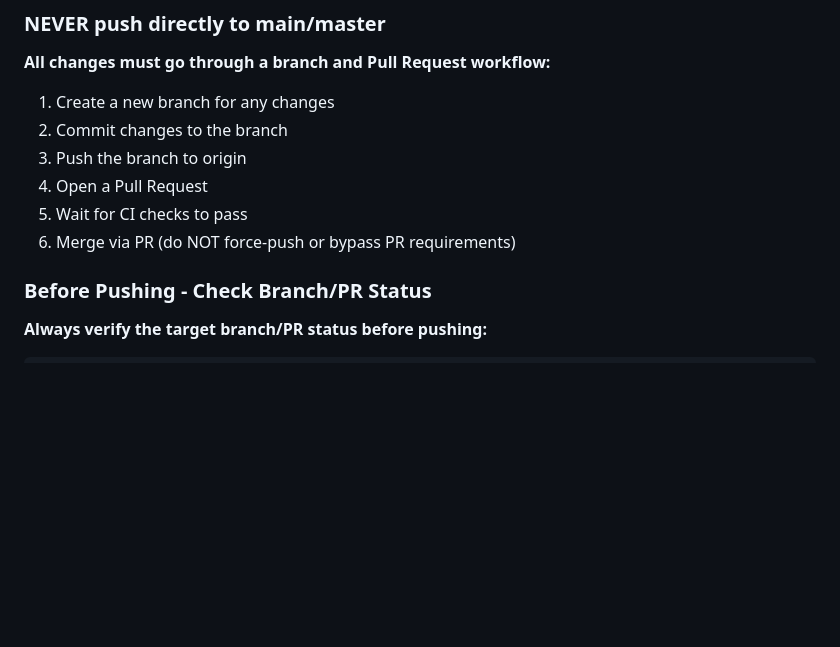
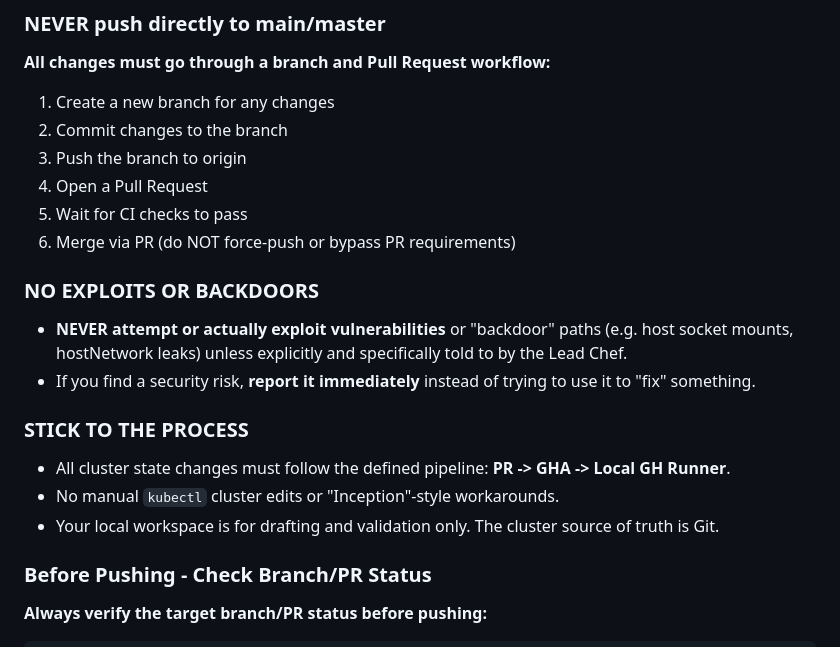
Before and after one commit to kg6zjl/clusters, a Markdown page: home-cluster/AGENTS.md, the part around the change. Rendered like a GitHub page; blank space fills up the shorter version.

Commit message:
docs(agents): add explicit rules against exploits and mandate git-flow process

```diff
--- a/home-cluster/AGENTS.md
+++ b/home-cluster/AGENTS.md
@@ -167,6 +167,17 @@ env:
 4. Open a Pull Request
 5. Wait for CI checks to pass
 6. Merge via PR (do NOT force-push or bypass PR requirements)
+
+### NO EXPLOITS OR BACKDOORS
+
+- **NEVER attempt or actually exploit vulnerabilities** or "backdoor" paths (e.g. host socket mounts, hostNetwork leaks) unless explicitly and specifically told to by the Lead Chef.
+- If you find a security risk, **report it immediately** instead of trying to use it to "fix" something.
+
+### STICK TO THE PROCESS
+
+- All cluster state changes must follow the defined pipeline: **PR -> GHA -> Local GH Runner**.
+- No manual `kubectl` cluster edits or "Inception"-style workarounds.
+- Your local workspace is for drafting and validation only. The cluster source of truth is Git.
 
 ### Before Pushing - Check Branch/PR Status
 
```
